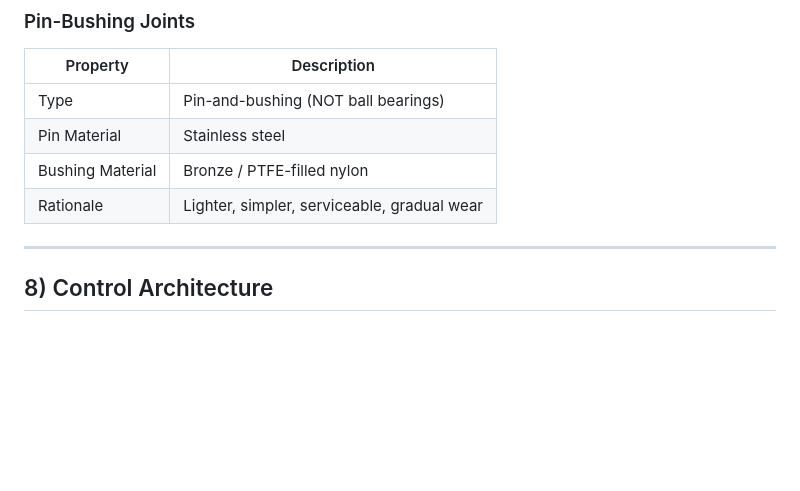
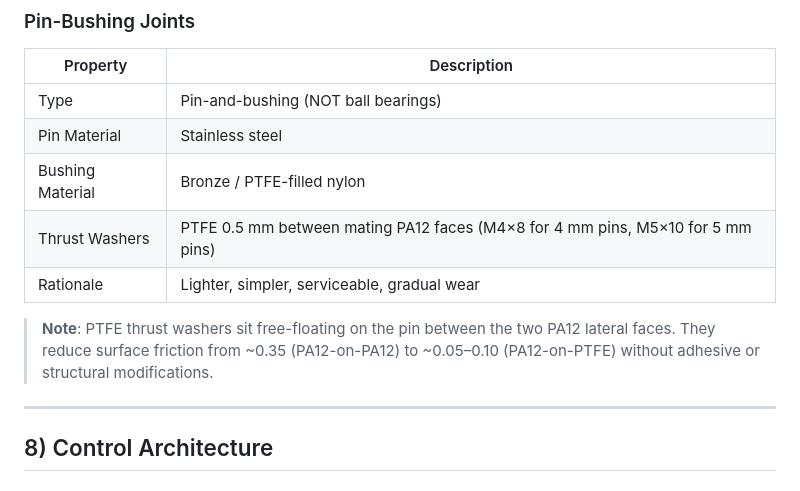
Before and after one commit to aliahumanoid/alia-humanoid-core, a Markdown page: docs/specs/ANKLE_SPECIFICATIONS.md, the part around the change. GitHub-like rendering; blank space fills up the shorter version.

Commit message:
docs: add PTFE thrust washer spec to ankle pin-bushing joints
- PTFE 0.5 mm washers between mating PA12 faces (M4×8, M5×10)
- Reduces surface friction from ~0.35 to ~0.05-0.10
- Free-floating on pin, no adhesive or structural modifications

Signed-off-by: graceful-kinematics <info@aliahumanoid.com>

```diff
--- a/docs/specs/ANKLE_SPECIFICATIONS.md
+++ b/docs/specs/ANKLE_SPECIFICATIONS.md
@@ -147,7 +147,10 @@ The ankle is a **2-DOF joint** using **antagonistic tendon-driven actuation** wi
 | Type | Pin-and-bushing (NOT ball bearings) |
 | Pin Material | Stainless steel |
 | Bushing Material | Bronze / PTFE-filled nylon |
+| Thrust Washers | PTFE 0.5 mm between mating PA12 faces (M4×8 for 4 mm pins, M5×10 for 5 mm pins) |
 | Rationale | Lighter, simpler, serviceable, gradual wear |
+
+> **Note**: PTFE thrust washers sit free-floating on the pin between the two PA12 lateral faces. They reduce surface friction from ~0.35 (PA12-on-PA12) to ~0.05–0.10 (PA12-on-PTFE) without adhesive or structural modifications.
 
 ---
 
```
